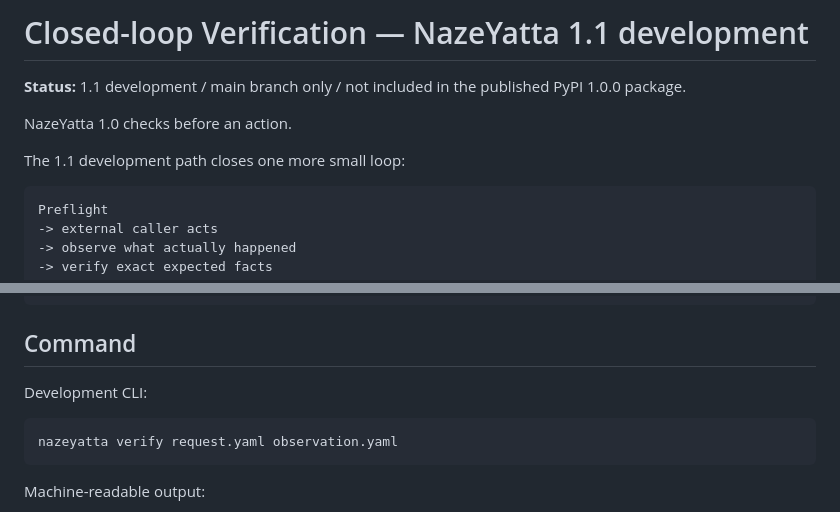
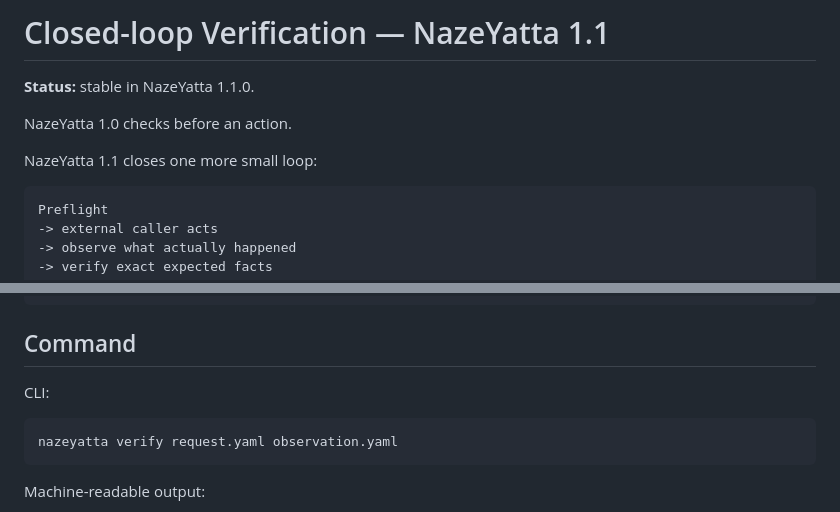
Before and after one commit to hopeless-t/NazeYatta, a Markdown page: docs/CLOSED_LOOP_VERIFICATION.md, 2 parts joined by grey strips. GitHub-like rendering.

Commit message:
docs: promote closed-loop verification to stable 1.1

````diff
--- a/docs/CLOSED_LOOP_VERIFICATION.md
+++ b/docs/CLOSED_LOOP_VERIFICATION.md
@@ -1,10 +1,10 @@
-# Closed-loop Verification — NazeYatta 1.1 development
+# Closed-loop Verification — NazeYatta 1.1
 
-**Status:** 1.1 development / main branch only / not included in the published PyPI 1.0.0 package.
+**Status:** stable in NazeYatta 1.1.0.
 
 NazeYatta 1.0 checks before an action.
 
-The 1.1 development path closes one more small loop:
+NazeYatta 1.1 closes one more small loop:
 
 ```text
 Preflight
@@ -68,7 +68,7 @@ Worker Self-Report != Verified Evidence
 
 ## Command
 
-Development CLI:
+CLI:
 
 ```bash
 nazeyatta verify request.yaml observation.yaml
````
